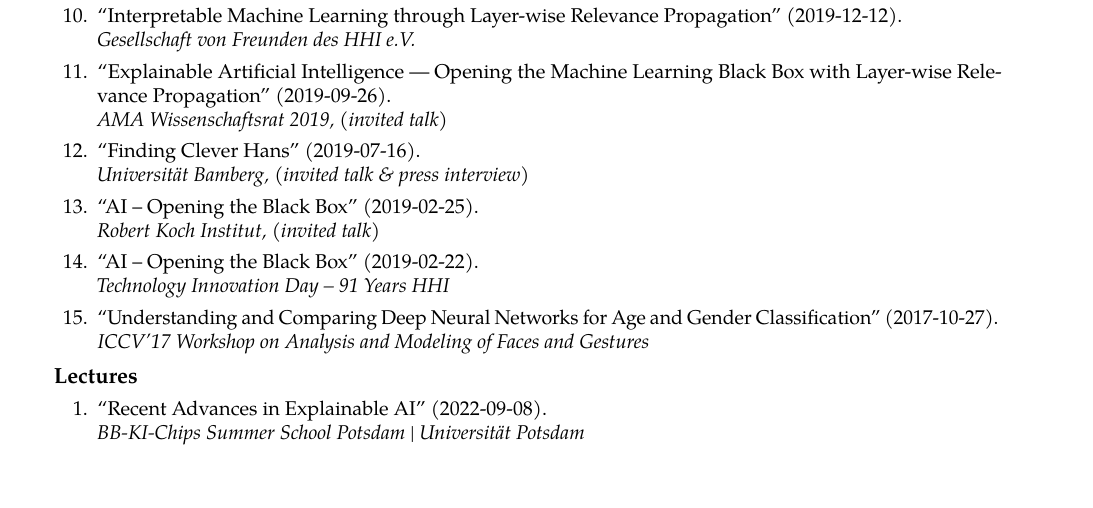
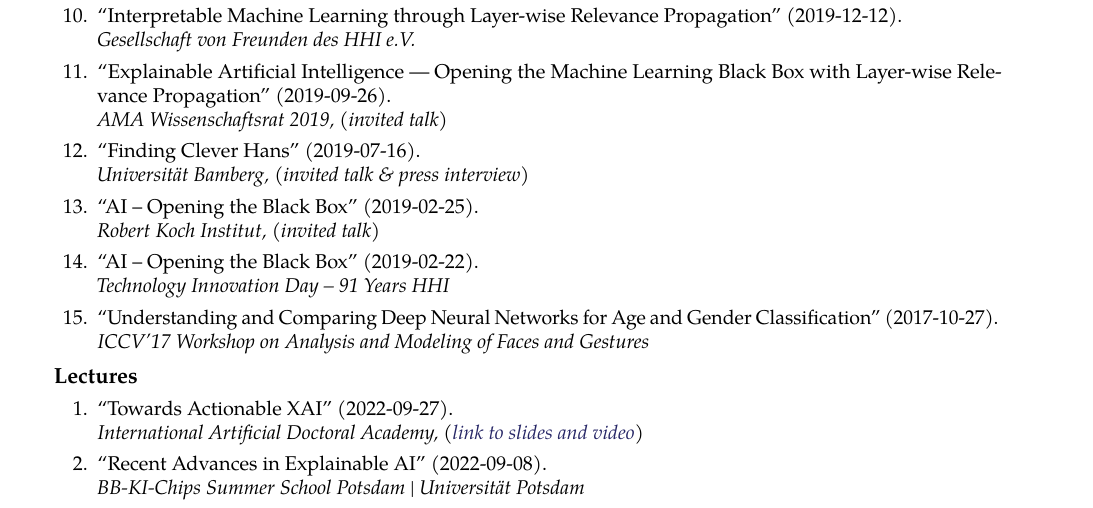
Before and after one commit to sebastian-lapuschkin-sideprojects/latex-cv, a LaTeX CV (cv.tex): part of page 3 of 7, cut so that both start at the same text, the shorter picture padded with empty space. Compiled offline with pdfLaTeX.

Commit message:
adding most recent talk. need to add press section

```diff
--- a/cv.tex
+++ b/cv.tex
@@ -650,6 +650,11 @@
 {\bf Lectures}{}
 {
 \begin{enumerate}
+    \item \talkrefwnote{\textbf{Sebastian Lapuschkin}}
+                    {2022-09-27}
+                    {Towards Actionable XAI}
+                    {International Artificial Doctoral Academy}
+                    {\href{https://www.i-aida.org/events/towards-actionable-xai-2/}{link to slides and video}}
     \item \talkref{\textbf{Sebastian Lapuschkin}}
                     {2022-09-08}
                     {Recent Advances in Explainable AI}
```
Also changed, not shown: cv.pdf.
